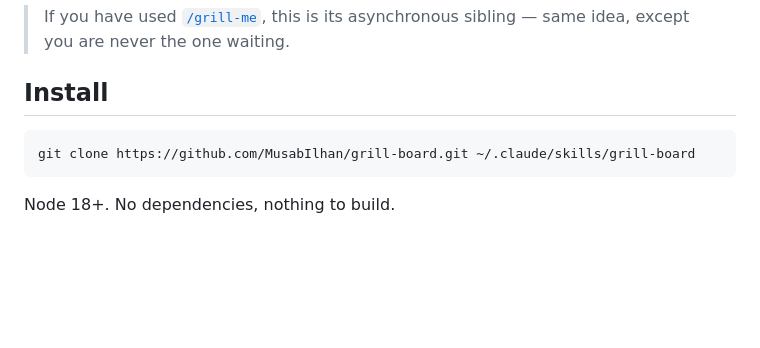
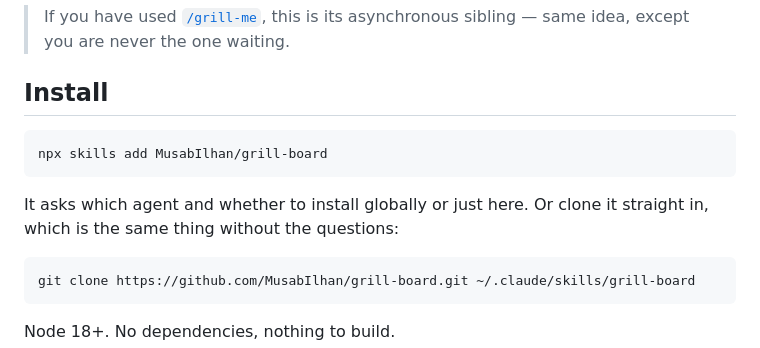
Before and after one commit to MusabIlhan/grill-board, a Markdown page: README.md, the part around the change. Drawn GitHub-style; blank space fills up the shorter version.

Commit message:
Document the npx skills install path
skills.sh has no submission step — the directory is built from install
telemetry that `npx skills add` reports, so the install command IS the
listing mechanism. Verified against the real repo: the CLI clones it,
finds the root SKILL.md, and installs it correctly.

Anyone arriving from that directory will expect the one-liner, so lead
with it and keep the clone as the no-questions alternative.

Co-Authored-By: Claude Opus 5 <noreply@anthropic.com>

````diff
--- a/README.md
+++ b/README.md
@@ -51,6 +51,13 @@ Three things make it different from a chat prompt:
 > waiting.
 
 ## Install
+
+```bash
+npx skills add MusabIlhan/grill-board
+```
+
+It asks which agent and whether to install globally or just here. Or clone it
+straight in, which is the same thing without the questions:
 
 ```bash
 git clone https://github.com/MusabIlhan/grill-board.git ~/.claude/skills/grill-board
````
